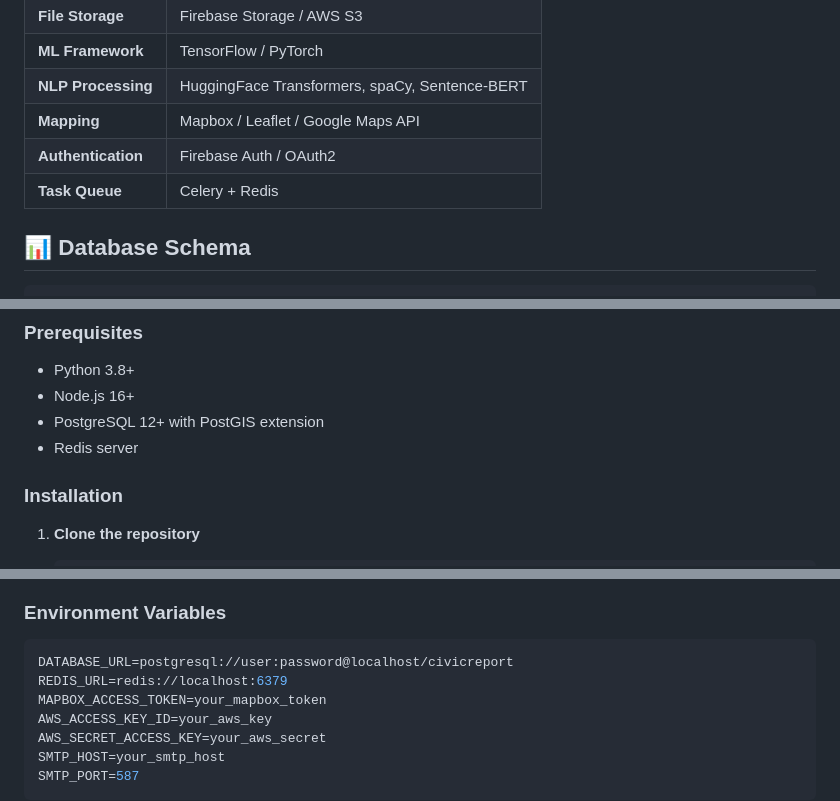
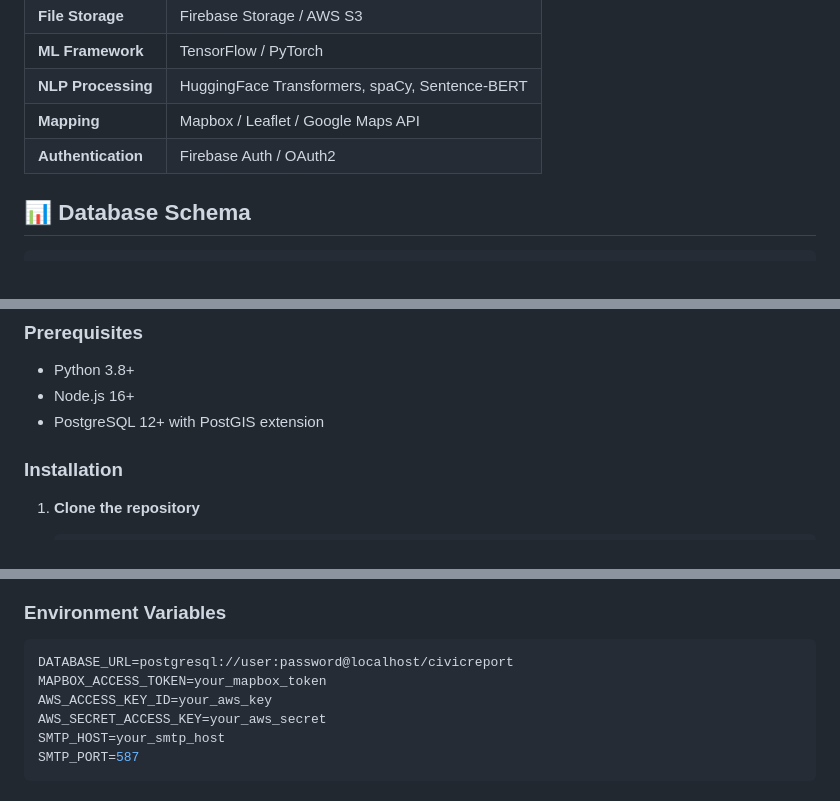
Before and after one commit to Hans882/RealWorldFix, a Markdown page: README.md, 3 parts joined by grey strips. GitHub-like rendering.

````diff
--- a/README.md
+++ b/README.md
@@ -74,7 +74,6 @@ CivicReport transforms how communities address civic problems by creating a tran
 | **NLP Processing** | HuggingFace Transformers, spaCy, Sentence-BERT |
 | **Mapping** | Mapbox / Leaflet / Google Maps API |
 | **Authentication** | Firebase Auth / OAuth2 |
-| **Task Queue** | Celery + Redis |
 
 ## 📊 Database Schema
 
@@ -100,7 +99,6 @@ Authority(id, name, email, jurisdiction_area, contact_info)
 - Python 3.8+
 - Node.js 16+
 - PostgreSQL 12+ with PostGIS extension
-- Redis server
 
 ### Installation
 
@@ -133,7 +131,6 @@ Authority(id, name, email, jurisdiction_area, contact_info)
 ### Environment Variables
 ```env
 DATABASE_URL=postgresql://user:password@localhost/civicreport
-REDIS_URL=redis://localhost:6379
 MAPBOX_ACCESS_TOKEN=your_mapbox_token
 AWS_ACCESS_KEY_ID=your_aws_key
 AWS_SECRET_ACCESS_KEY=your_aws_secret
````
